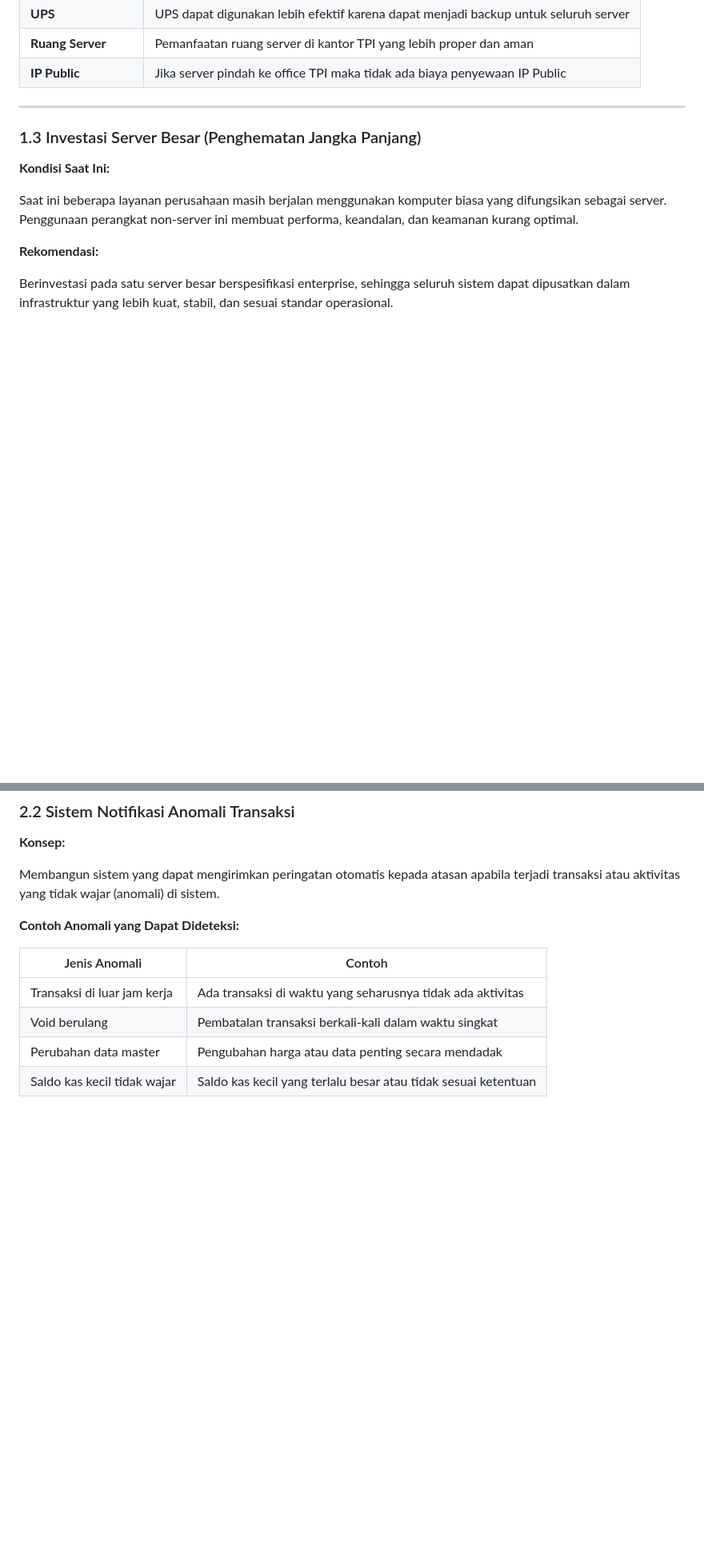
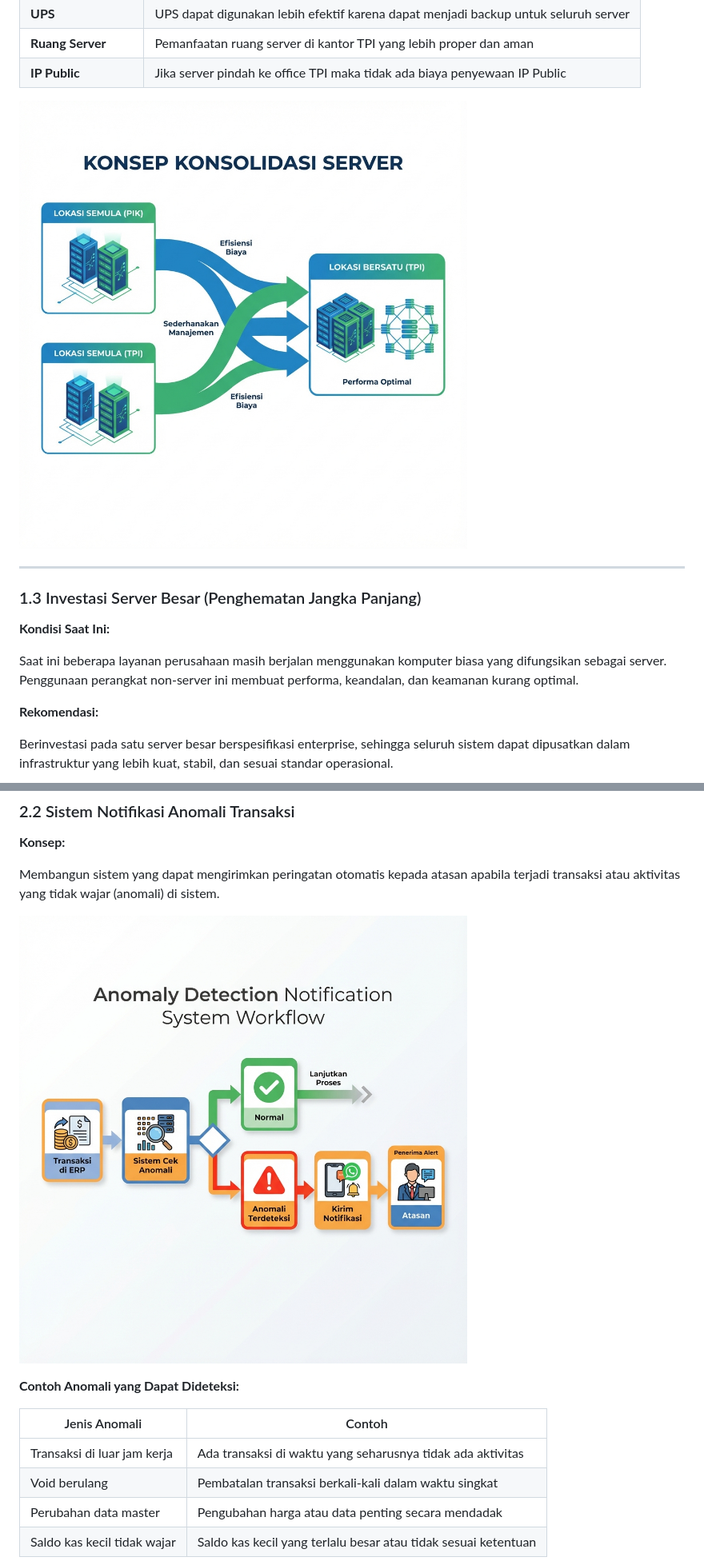
Before and after one commit to suksesgroupit/strategi-presentasi, a Markdown page: docs/Dokumen_Strategi_dan_Goals.md, 2 parts joined by grey strips. Shown at 80% size. Rendered like a GitHub page; blank space fills up the shorter version.

Commit message:
Add illustration images to markdown document

```diff
--- a/docs/Dokumen_Strategi_dan_Goals.md
+++ b/docs/Dokumen_Strategi_dan_Goals.md
@@ -61,6 +61,8 @@ Memusatkan seluruh server ke satu lokasi di ruang server TPI yang sudah memiliki
 | **UPS** | UPS dapat digunakan lebih efektif karena dapat menjadi backup untuk seluruh server |
 | **Ruang Server** | Pemanfaatan ruang server di kantor TPI yang lebih proper dan aman |
 | **IP Public** | Jika server pindah ke office TPI maka tidak ada biaya penyewaan IP Public |
+
+![Ilustrasi Konsolidasi Server](../public/server_consolidation.png)
 
 ---
 
@@ -132,6 +134,8 @@ Dapat dipertimbangkan penggunaan **software task management** untuk membantu mon
 **Konsep:**
 
 Membangun sistem yang dapat mengirimkan peringatan otomatis kepada atasan apabila terjadi transaksi atau aktivitas yang tidak wajar (anomali) di sistem.
+
+![Ilustrasi Sistem Notifikasi Anomali](../public/anomaly_notification.png)
 
 **Contoh Anomali yang Dapat Dideteksi:**
 
```
Also changed, not shown: other parts of docs/Dokumen_Strategi_dan_Goals.md (+2 -0 lines).
